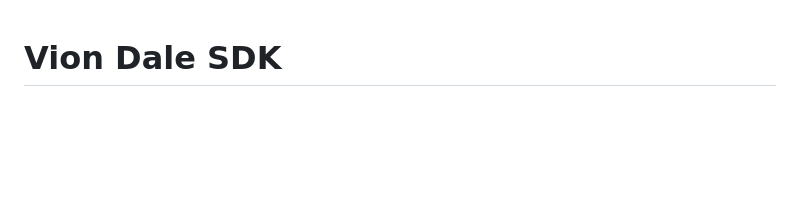
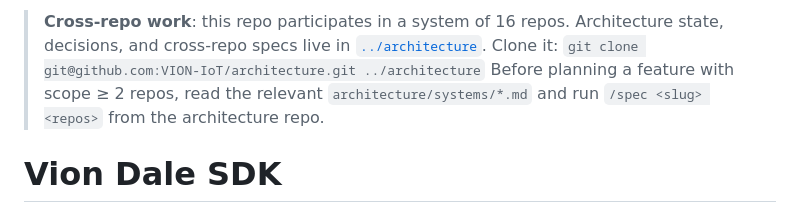
Before and after one commit to VION-IoT/dale-sdk, a Markdown page: CLAUDE.md, the part around the change. Rendered like a GitHub page; blank space fills up the shorter version.

Commit message:
docs: add cross-repo pointer to architecture repo

```diff
--- a/CLAUDE.md
+++ b/CLAUDE.md
@@ -1,3 +1,9 @@
+> **Cross-repo work**: this repo participates in a system of 16 repos.
+> Architecture state, decisions, and cross-repo specs live in [`../architecture`](https://github.com/VION-IoT/architecture).
+> Clone it: `git clone git@github.com:VION-IoT/architecture.git ../architecture`
+> Before planning a feature with scope ≥ 2 repos, read the relevant `architecture/systems/*.md`
+> and run `/spec <slug> <repos>` from the architecture repo.
+
 # Vion Dale SDK
 
 The Vion Dale SDK is an IoT runtime SDK for actor-based logic blocks. This repository is **source-available** (Apache 2.0) but closed to external contributions — see [CONTRIBUTING.md](CONTRIBUTING.md).
```
